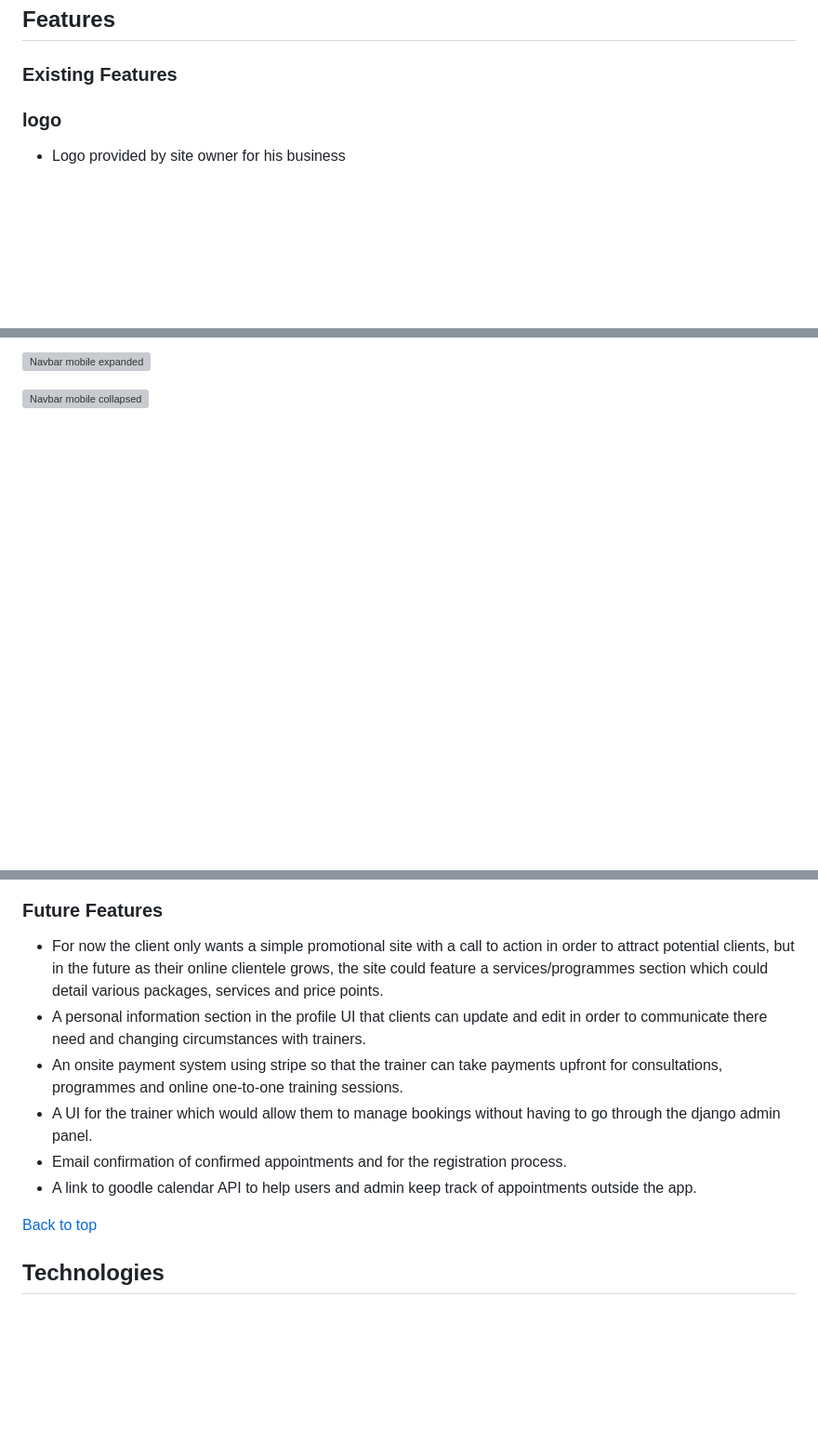
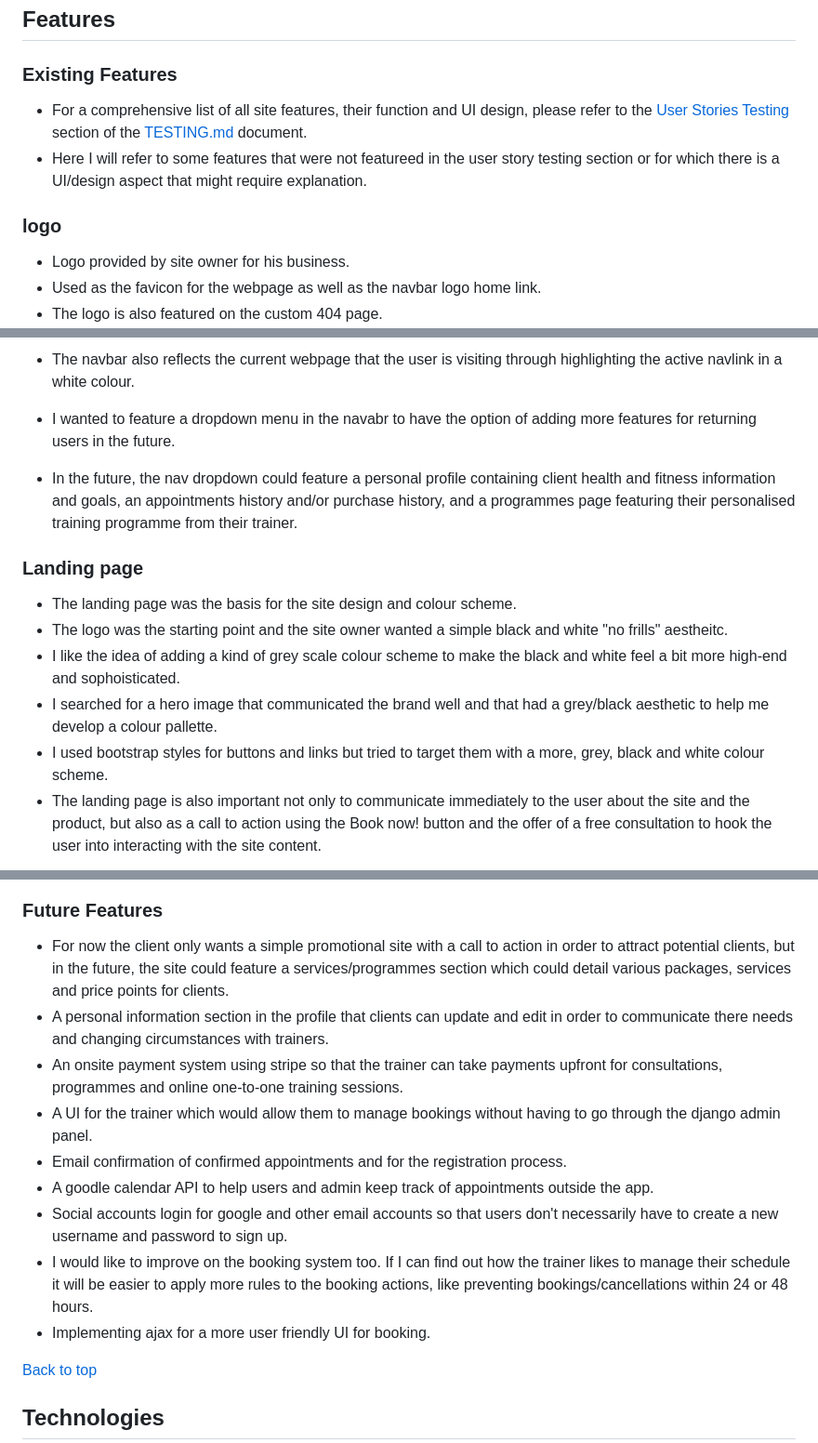
Before and after one commit to HPCarey/pt-booking, a Markdown page: README.md, 3 parts joined by grey strips. Shown at 93% size. Rendered like a GitHub page; blank space fills up the shorter version; grey boxes are pictures that could not be loaded.

```diff
--- a/README.md
+++ b/README.md
@@ -100,6 +113,10 @@ See [Wireframes.](static/readme/pt-booking-app.pdf)
 [Back to top](#contents)
 ## **Features**
 ### **Existing Features**
+* For a comprehensive list of all site features, their function and UI design, please refer to the [User Stories Testing](/TESTING.md#user-stories-testing) section of the [TESTING.md](/TESTING.md) document.
+* Here I will refer to some features that were not featureed in the user story testing section or for which there is a UI/design aspect that might require explanation.
 ### **logo**
-* Logo provided by site owner for his business
+* Logo provided by site owner for his business.
+* Used as the favicon for the webpage as well as the navbar logo home link.
+* The logo is also featured on the custom 404 page.
 ![logo](static/images/logo_original.jpeg)
@@ -115,5 +131,13 @@ See [Wireframes.](static/readme/pt-booking-app.pdf)
 
-![Navbar mobile expanded]()
+* The navbar also reflects the current webpage that the user is visiting through highlighting the active navlink in a white colour.
+* I wanted to feature a dropdown menu in the navabr to have the option of adding more features for returning users in  the future.
+* In the future, the nav dropdown could feature a personal profile containing client health and fitness information and goals, an appointments history and/or purchase history, and a programmes page featuring their personalised training programme from their trainer.
 
-![Navbar mobile collapsed]()
+### **Landing page**
+* The landing page was the basis for the site design and colour scheme.
+* The logo was the starting point and the site owner wanted a simple black and white "no frills" aestheitc.
+* I like the idea of adding a kind of grey scale colour scheme to make the black and white feel a bit more high-end and sophoisticated.
+* I searched for a hero image that communicated the brand well and that had a grey/black aesthetic to help me develop a colour pallette.
+* I used bootstrap styles for buttons and links but tried to target them with a more, grey, black and white colour scheme.
+* The landing page is also important not only to communicate immediately to the user about the site and the product, but also as a call to action using the Book now! button and the offer of a free consultation to hook the user into interacting with the site content.
 
@@ -194,11 +157,14 @@ See [Wireframes.](static/readme/pt-booking-app.pdf)
 
 ### **Future Features**
-* For now the client only wants a simple promotional site with a call to action in order to attract potential clients, but in the future as their online clientele grows, the site could feature a services/programmes section which could detail various packages, services and price points.
-* A personal information section in the profile UI that clients can update and edit in order to communicate there need and changing circumstances with trainers.
+* For now the client only wants a simple promotional site with a call to action in order to attract potential clients, but in the future, the site could feature a services/programmes section which could detail various packages, services and price points for clients.
+* A personal information section in the profile that clients can update and edit in order to communicate there needs and changing circumstances with trainers.
 * An onsite payment system using stripe so that the trainer can take payments upfront for consultations, programmes and online one-to-one training sessions.
 * A UI for the trainer which would allow them to manage bookings without having to go through the django admin panel.
 * Email confirmation of confirmed appointments and for the registration process.
-* A link to goodle calendar API to help users and admin keep track of appointments outside the app.
+* A goodle calendar API to help users and admin keep track of appointments outside the app.
+* Social accounts login for google and other email accounts so that users don't necessarily have to create a new username and password to sign up.
+* I would like to improve on the booking system too. If I can find out how the trainer likes to manage their schedule it will be easier to apply more rules to the booking actions, like preventing bookings/cancellations within 24 or 48 hours.
+* Implementing ajax for a more user friendly UI for booking.
 
 [Back to top](#contents)
 ## **Technologies**
```
Also changed, not shown: other parts of README.md (+39 -88 lines).
